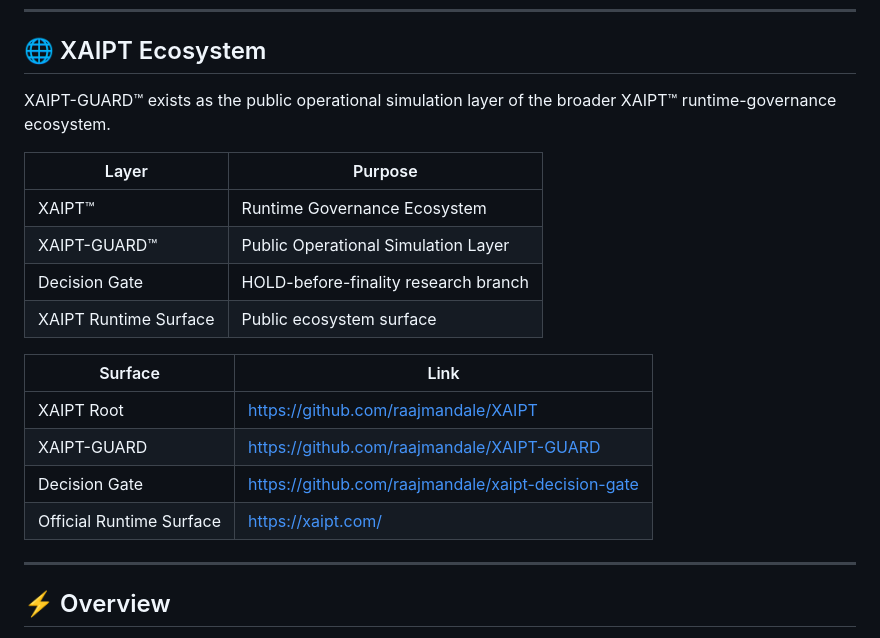
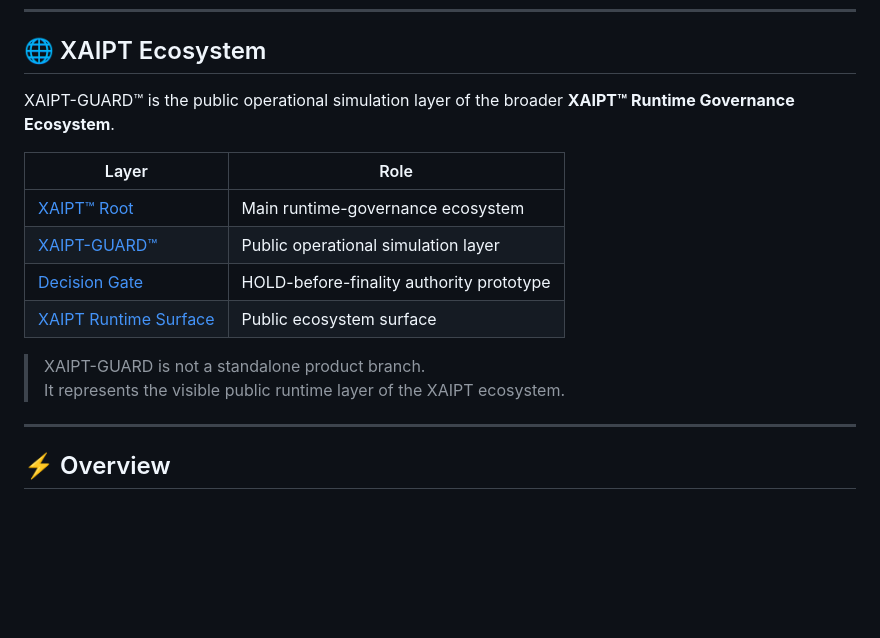
Before and after one commit to raajmandale/XAIPT-GUARD, a Markdown page: README.md, the part around the change. Drawn GitHub-style; blank space fills up the shorter version.

Commit message:
Align XAIPT-GUARD with XAIPT ecosystem structure

```diff
--- a/README.md
+++ b/README.md
@@ -20,22 +20,17 @@ AI-Era Execution Governance • Runtime Visibility • HOLD-Before-Finality
 
 ## 🌐 XAIPT Ecosystem
 
-XAIPT-GUARD™ exists as the public operational simulation layer of the broader XAIPT™ runtime-governance ecosystem.
+XAIPT-GUARD™ is the public operational simulation layer of the broader **XAIPT™ Runtime Governance Ecosystem**.
 
-| Layer | Purpose |
+| Layer | Role |
 |---|---|
-| XAIPT™ | Runtime Governance Ecosystem |
-| XAIPT-GUARD™ | Public Operational Simulation Layer |
-| Decision Gate | HOLD-before-finality research branch |
-| XAIPT Runtime Surface | Public ecosystem surface |
+| [XAIPT™ Root](https://github.com/raajmandale/XAIPT) | Main runtime-governance ecosystem |
+| [XAIPT-GUARD™](https://github.com/raajmandale/XAIPT-GUARD) | Public operational simulation layer |
+| [Decision Gate](https://github.com/raajmandale/xaipt-decision-gate) | HOLD-before-finality authority prototype |
+| [XAIPT Runtime Surface](https://xaipt.com/) | Public ecosystem surface |
 
-| Surface | Link |
-|---|---|
-| XAIPT Root | https://github.com/raajmandale/XAIPT |
-| XAIPT-GUARD | https://github.com/raajmandale/XAIPT-GUARD |
-| Decision Gate | https://github.com/raajmandale/xaipt-decision-gate |
-| Official Runtime Surface | https://xaipt.com/ |
-
+> XAIPT-GUARD is not a standalone product branch.
+> It represents the visible public runtime layer of the XAIPT ecosystem.
 ---
 
 ## ⚡ Overview
```
